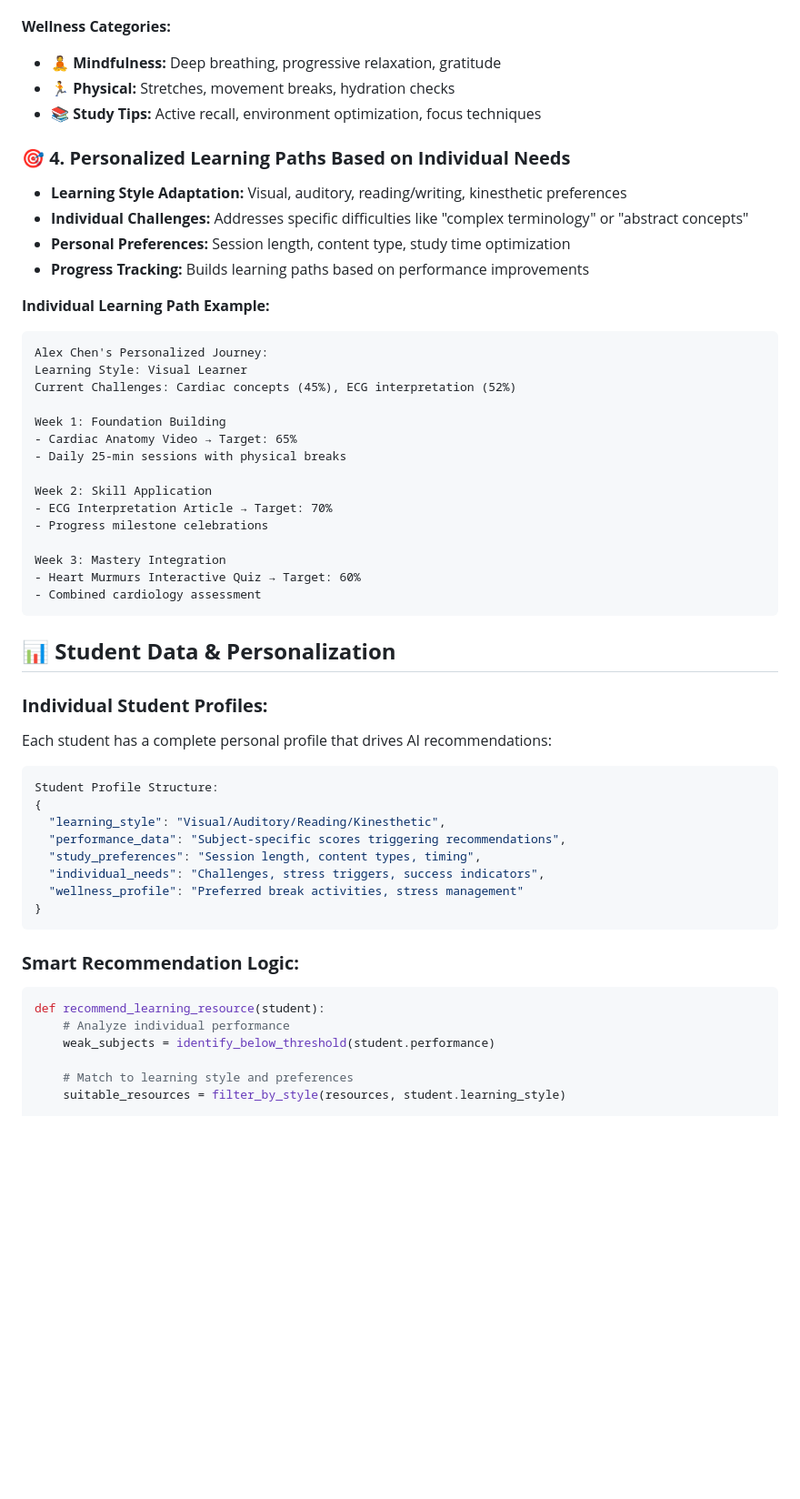
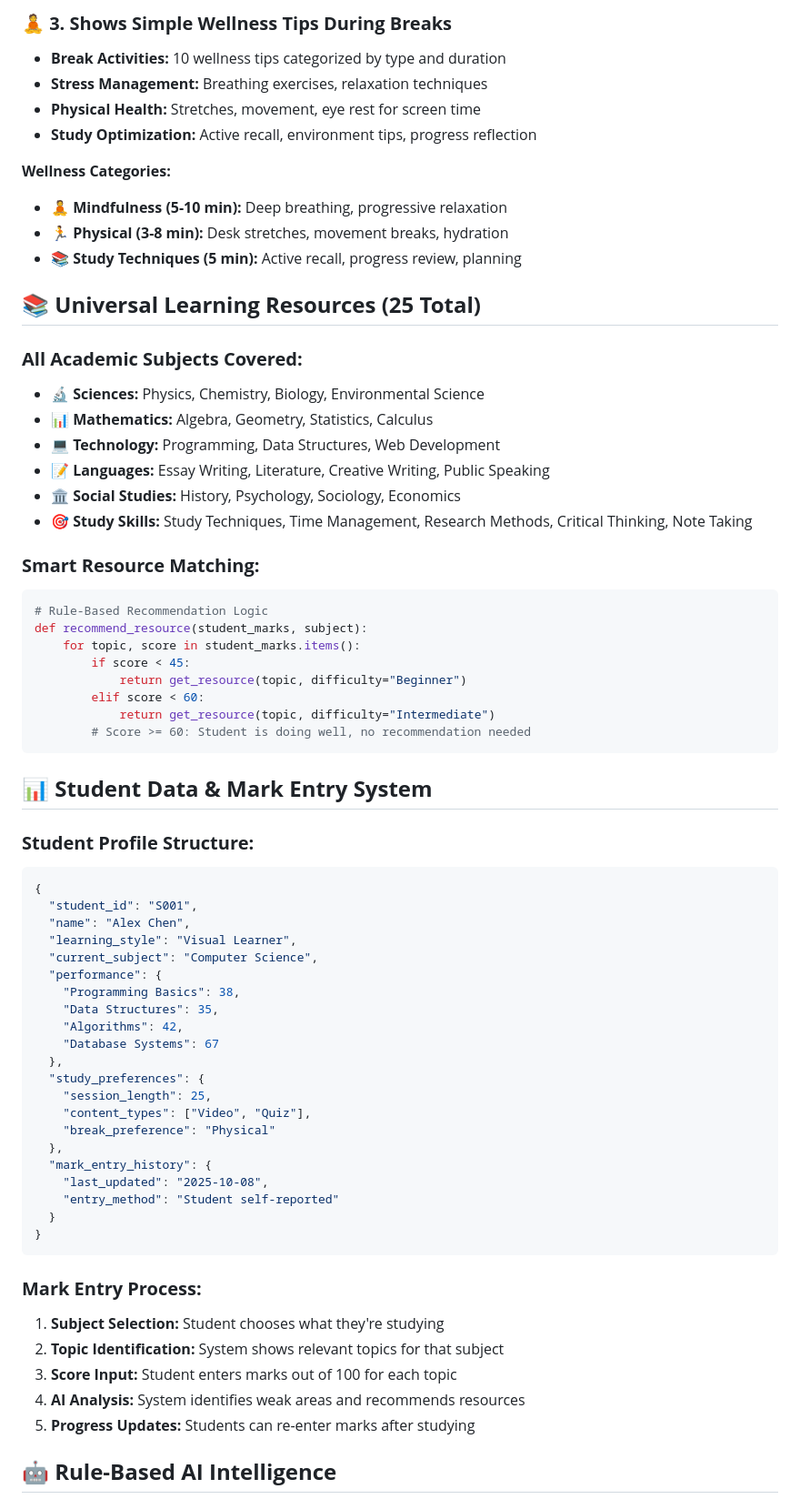
Before and after one commit to rohithzacharias/HealthCareAIassist, a Markdown page: README.md, the part around one of its changes. Shown at 91% size. GitHub-like rendering; blank space fills up the shorter version.

````diff
--- a/README.md
+++ b/README.md
@@ -44,56 +83,69 @@ Reasoning: "Your cardiac anatomy score indicates foundational review needed. Thi
+### 🧘 **3. Shows Simple Wellness Tips During Breaks**
+- **Break Activities:** 10 wellness tips categorized by type and duration
+- **Stress Management:** Breathing exercises, relaxation techniques
+- **Physical Health:** Stretches, movement, eye rest for screen time
+- **Study Optimization:** Active recall, environment tips, progress reflection
 
 **Wellness Categories:**
-- 🧘 **Mindfulness:** Deep breathing, progressive relaxation, gratitude
-- 🏃 **Physical:** Stretches, movement breaks, hydration checks
-- 📚 **Study Tips:** Active recall, environment optimization, focus techniques
+- 🧘 **Mindfulness (5-10 min):** Deep breathing, progressive relaxation
+- 🏃 **Physical (3-8 min):** Desk stretches, movement breaks, hydration
+- 📚 **Study Techniques (5 min):** Active recall, progress review, planning
 
-### 🎯 **4. Personalized Learning Paths Based on Individual Needs**
-- **Learning Style Adaptation:** Visual, auditory, reading/writing, kinesthetic preferences
-- **Individual Challenges:** Addresses specific difficulties like "complex terminology" or "abstract concepts"
-- **Personal Preferences:** Session length, content type, study time optimization
-- **Progress Tracking:** Builds learning paths based on performance improvements
+## 📚 **Universal Learning Resources (25 Total)**
 
-**Individual Learning Path Example:**
-```
-Alex Chen's Personalized Journey:
-Learning Style: Visual Learner
-Current Challenges: Cardiac concepts (45%), ECG interpretation (52%)
+### **All Academic Subjects Covered:**
+- **🔬 Sciences:** Physics, Chemistry, Biology, Environmental Science
+- **📊 Mathematics:** Algebra, Geometry, Statistics, Calculus
+- **💻 Technology:** Programming, Data Structures, Web Development
+- **📝 Languages:** Essay Writing, Literature, Creative Writing, Public Speaking
+- **🏛️ Social Studies:** History, Psychology, Sociology, Economics
+- **🎯 Study Skills:** Study Techniques, Time Management, Research Methods, Critical Thinking, Note Taking
 
-Week 1: Foundation Building
-- Cardiac Anatomy Video → Target: 65%
-- Daily 25-min sessions with physical breaks
-
-Week 2: Skill Application
-- ECG Interpretation Article → Target: 70%
-- Progress milestone celebrations
-
-Week 3: Mastery Integration
-- Heart Murmurs Interactive Quiz → Target: 60%
-- Combined cardiology assessment
+### **Smart Resource Matching:**
+```python
+# Rule-Based Recommendation Logic
+def recommend_resource(student_marks, subject):
+    for topic, score in student_marks.items():
+        if score < 45:
+            return get_resource(topic, difficulty="Beginner")
+        elif score < 60:
+            return get_resource(topic, difficulty="Intermediate")
+        # Score >= 60: Student is doing well, no recommendation needed
 ```
 
-## 📊 **Student Data & Personalization**
+## 📊 **Student Data & Mark Entry System**
 
-### **Individual Student Profiles:**
-Each student has a complete personal profile that drives AI recommendations:
-
+### **Student Profile Structure:**
 ```json
-Student Profile Structure:
 {
-  "learning_style": "Visual/Auditory/Reading/Kinesthetic",
-  "performance_data": "Subject-specific scores triggering recommendations",
-  "study_preferences": "Session length, content types, timing",
-  "individual_needs": "Challenges, stress triggers, success indicators",
-  "wellness_profile": "Preferred break activities, stress management"
+  "student_id": "S001",
+  "name": "Alex Chen",
+  "learning_style": "Visual Learner",
+  "current_subject": "Computer Science",
+  "performance": {
+    "Programming Basics": 38,
+    "Data Structures": 35,
+    "Algorithms": 42,
+    "Database Systems": 67
+  },
+  "study_preferences": {
+    "session_length": 25,
+    "content_types": ["Video", "Quiz"],
+    "break_preference": "Physical"
+  },
+  "mark_entry_history": {
+    "last_updated": "2025-10-08",
+    "entry_method": "Student self-reported"
+  }
 }
 ```
 
-### **Smart Recommendation Logic:**
-```python
-def recommend_learning_resource(student):
-    # Analyze individual performance
-    weak_subjects = identify_below_threshold(student.performance)
+### **Mark Entry Process:**
+1. **Subject Selection:** Student chooses what they're studying
+2. **Topic Identification:** System shows relevant topics for that subject
+3. **Score Input:** Student enters marks out of 100 for each topic
+4. **AI Analysis:** System identifies weak areas and recommends resources
+5. **Progress Updates:** Students can re-enter marks after studying
 
-    # Match to learning style and preferences
-    suitable_resources = filter_by_style(resources, student.learning_style)
+## 🤖 **Rule-Based AI Intelligence**
 
````
Also changed, not shown: other parts of README.md (+169 -107 lines).
